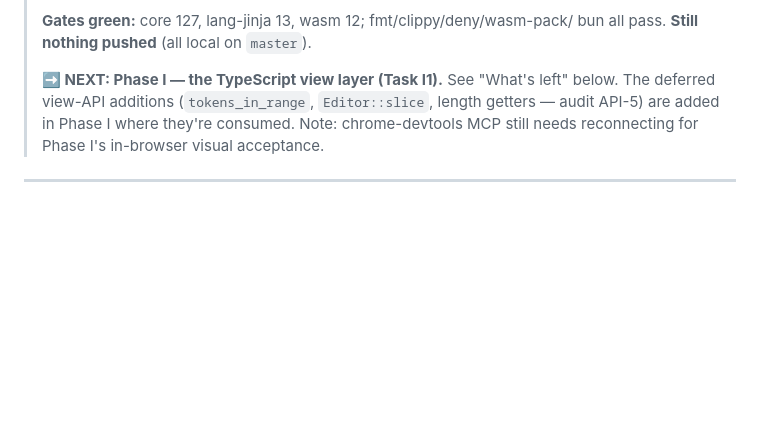
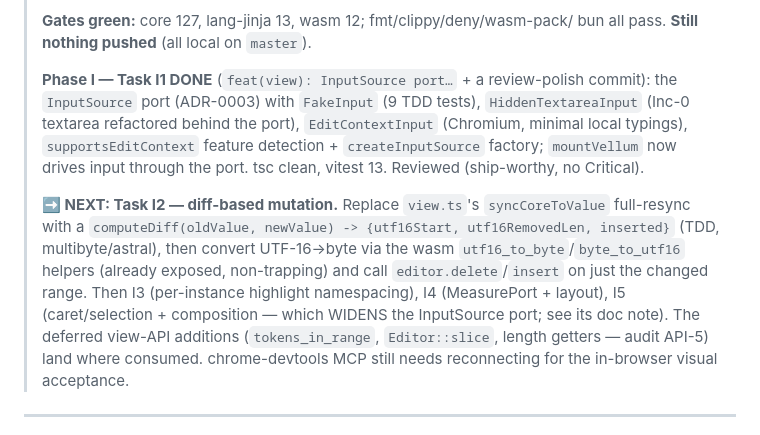
Before and after one commit to TensegrityAI/vellum, a Markdown page: docs/plans/HANDOFF-2026-06-19.md, the part around the change. Drawn GitHub-style; blank space fills up the shorter version.

Commit message:
docs: handoff — Task I1 done, next is Task I2 (diff-based input)
Co-Authored-By: Claude Opus 4.8 (1M context) <noreply@anthropic.com>

```diff
--- a/docs/plans/HANDOFF-2026-06-19.md
+++ b/docs/plans/HANDOFF-2026-06-19.md
@@ -16,11 +16,23 @@
 > **Gates green:** core 127, lang-jinja 13, wasm 12; fmt/clippy/deny/wasm-pack/
 > bun all pass. **Still nothing pushed** (all local on `master`).
 >
-> **➡️ NEXT: Phase I — the TypeScript view layer (Task I1).** See "What's left"
-> below. The deferred view-API additions (`tokens_in_range`, `Editor::slice`,
-> length getters — audit API-5) are added in Phase I where they're consumed.
-> Note: chrome-devtools MCP still needs reconnecting for Phase I's in-browser
-> visual acceptance.
+> **Phase I — Task I1 DONE** (`feat(view): InputSource port…` + a review-polish
+> commit): the `InputSource` port (ADR-0003) with `FakeInput` (9 TDD tests),
+> `HiddenTextareaInput` (Inc-0 textarea refactored behind the port),
+> `EditContextInput` (Chromium, minimal local typings), `supportsEditContext`
+> feature detection + `createInputSource` factory; `mountVellum` now drives input
+> through the port. tsc clean, vitest 13. Reviewed (ship-worthy, no Critical).
+>
+> **➡️ NEXT: Task I2 — diff-based mutation.** Replace `view.ts`'s `syncCoreToValue`
+> full-resync with a `computeDiff(oldValue, newValue) -> {utf16Start, utf16RemovedLen, inserted}`
+> (TDD, multibyte/astral), then convert UTF-16→byte via the wasm
+> `utf16_to_byte`/`byte_to_utf16` helpers (already exposed, non-trapping) and call
+> `editor.delete`/`insert` on just the changed range. Then I3 (per-instance
+> highlight namespacing), I4 (MeasurePort + layout), I5 (caret/selection +
+> composition — which WIDENS the InputSource port; see its doc note). The
+> deferred view-API additions (`tokens_in_range`, `Editor::slice`, length getters
+> — audit API-5) land where consumed. chrome-devtools MCP still needs reconnecting
+> for the in-browser visual acceptance.
 
 ---
 
```
